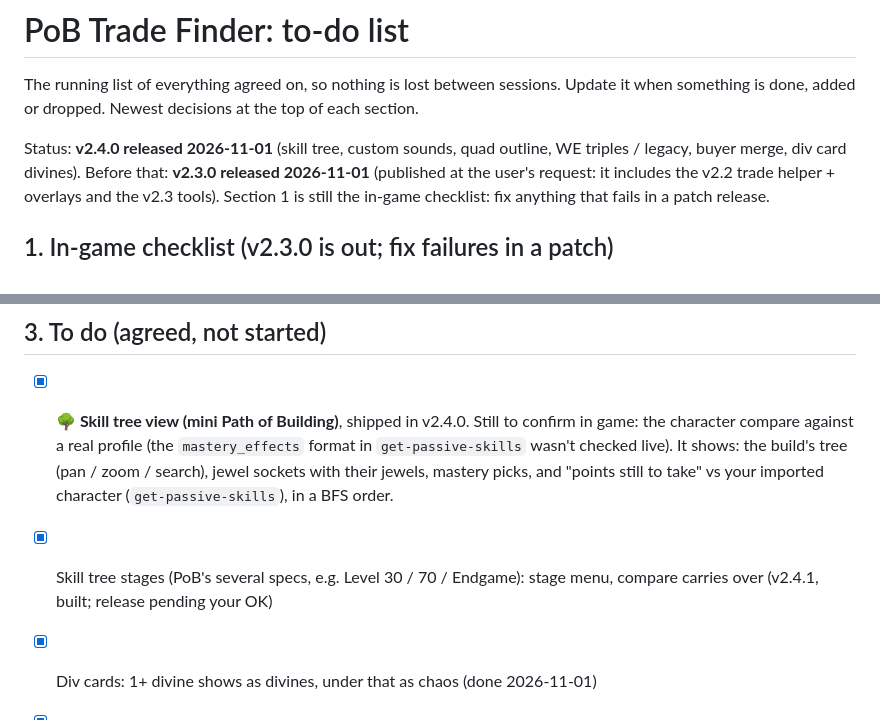
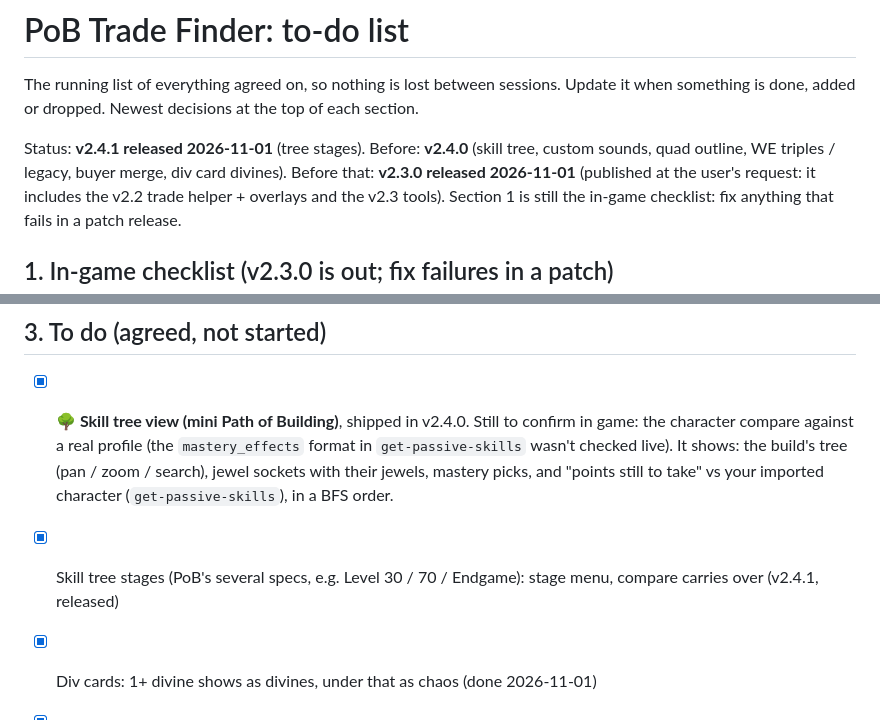
Before and after one commit to Jagomeiister/pob-trade-finder, a Markdown page: docs/TODO.md, 2 parts joined by grey strips. Drawn GitHub-style.

Commit message:
TODO: v2.4.1 released
Co-Authored-By: Claude Opus 5.5 <noreply@anthropic.com>

```diff
--- a/docs/TODO.md
+++ b/docs/TODO.md
@@ -3,7 +3,7 @@
 The running list of everything agreed on, so nothing is lost between sessions. Update it when
 something is done, added or dropped. Newest decisions at the top of each section.
 
-Status: **v2.4.0 released 2026-11-01** (skill tree, custom sounds, quad outline, WE triples / legacy,
+Status: **v2.4.1 released 2026-11-01** (tree stages). Before: **v2.4.0** (skill tree, custom sounds, quad outline, WE triples / legacy,
 buyer merge, div card divines). Before that: **v2.3.0 released 2026-11-01** (published at the user's request: it includes the v2.2 trade
 helper + overlays and the v2.3 tools). Section 1 is still the in-game checklist: fix anything that
 fails in a patch release.
@@ -114,7 +114,7 @@ Play in **Windowed** or **Windowed Fullscreen**; true fullscreen hides every ove
       `get-passive-skills` wasn't checked live). It shows: the build's tree
       (pan / zoom / search), jewel sockets with their jewels, mastery picks, and "points still
       to take" vs your imported character (`get-passive-skills`), in a BFS order.
-- [x] Skill tree stages (PoB's several specs, e.g. Level 30 / 70 / Endgame): stage menu, compare carries over (v2.4.1, built; release pending your OK)
+- [x] Skill tree stages (PoB's several specs, e.g. Level 30 / 70 / Endgame): stage menu, compare carries over (v2.4.1, released)
 - [x] Div cards: 1+ divine shows as divines, under that as chaos (done 2026-11-01)
 - [x] Custom trade sounds: your own mp3/wav/ogg/m4a for new trade / buyer arrived (done)
 
```
